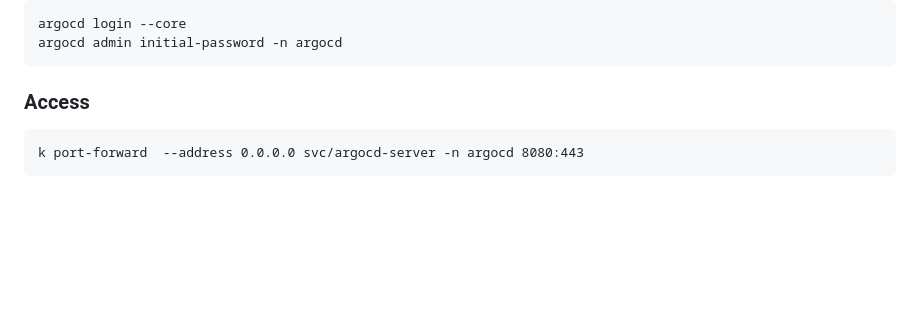
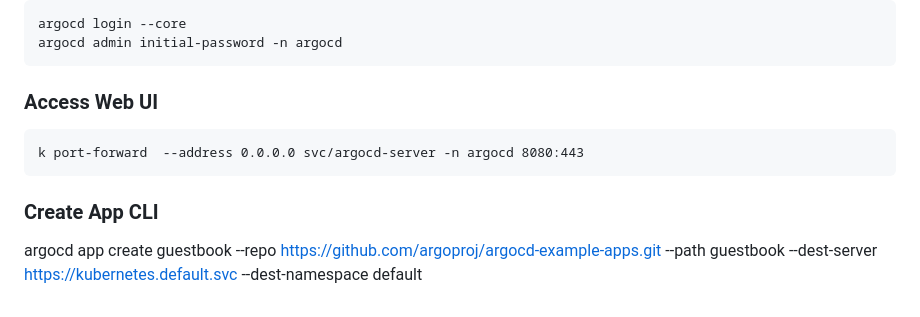
Before and after one commit to SohailHanif/CCGC5504, a Markdown page: README.md, the part around the change. Rendered like a GitHub page; blank space fills up the shorter version.

Commit message:
Deploy app using argocd cli

````diff
--- a/README.md
+++ b/README.md
@@ -277,7 +277,10 @@ argocd login --core
 argocd admin initial-password -n argocd
 ```
 
-### Access
+### Access Web UI
 ```
 k port-forward  --address 0.0.0.0 svc/argocd-server -n argocd 8080:443
 ```
+
+### Create App CLI
+argocd app create guestbook --repo https://github.com/argoproj/argocd-example-apps.git --path guestbook --dest-server https://kubernetes.default.svc --dest-namespace default
````
